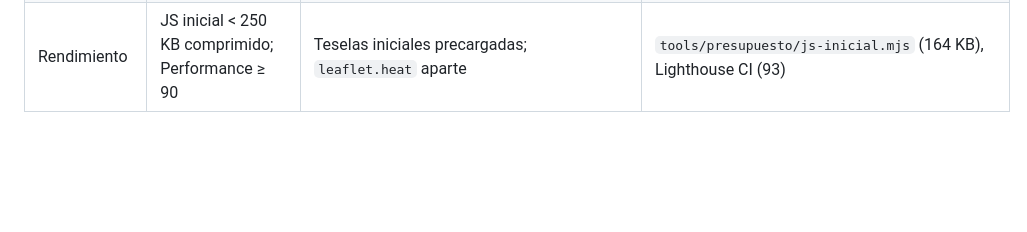
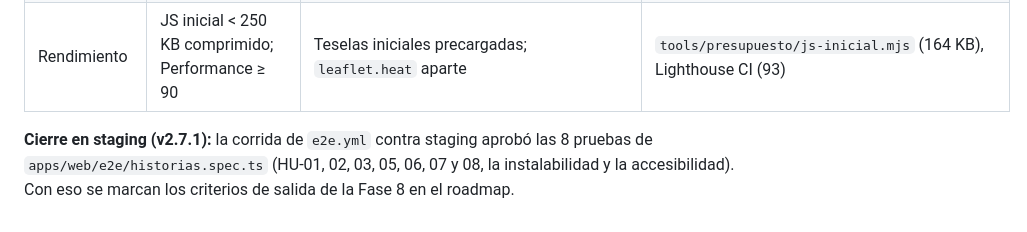
Before and after one commit to HerlanCh/PlataformaGIS, a Markdown page: docs/trazabilidad.md, the part around the change. Rendered like a GitHub page; blank space fills up the shorter version.

```diff
--- a/docs/trazabilidad.md
+++ b/docs/trazabilidad.md
@@ -327,3 +327,5 @@ Las pruebas de extremo a extremo con Playwright contra staging y Lighthouse CI c
 | HU-04 | Caducidad automática | Verificada en staging en la Fase 7 | Bitácora de la Fase 7 |
 | Accesibilidad | axe-core en el navegador real, en la pantalla y en cada hoja; Lighthouse ≥ 90 | `ui/`, `features/` | `e2e/historias.spec.ts`, Lighthouse CI (100) |
 | Rendimiento | JS inicial < 250 KB comprimido; Performance ≥ 90 | Teselas iniciales precargadas; `leaflet.heat` aparte | `tools/presupuesto/js-inicial.mjs` (164 KB), Lighthouse CI (93) |
+
+**Cierre en staging (v2.7.1):** la corrida de `e2e.yml` contra staging aprobó las 8 pruebas de `apps/web/e2e/historias.spec.ts` (HU-01, 02, 03, 05, 06, 07 y 08, la instalabilidad y la accesibilidad). Con eso se marcan los criterios de salida de la Fase 8 en el roadmap.
```
Also changed, not shown: docs/ROADMAP.md (+3 -3 lines), docs/bitacora.md (+27 -0 lines).
